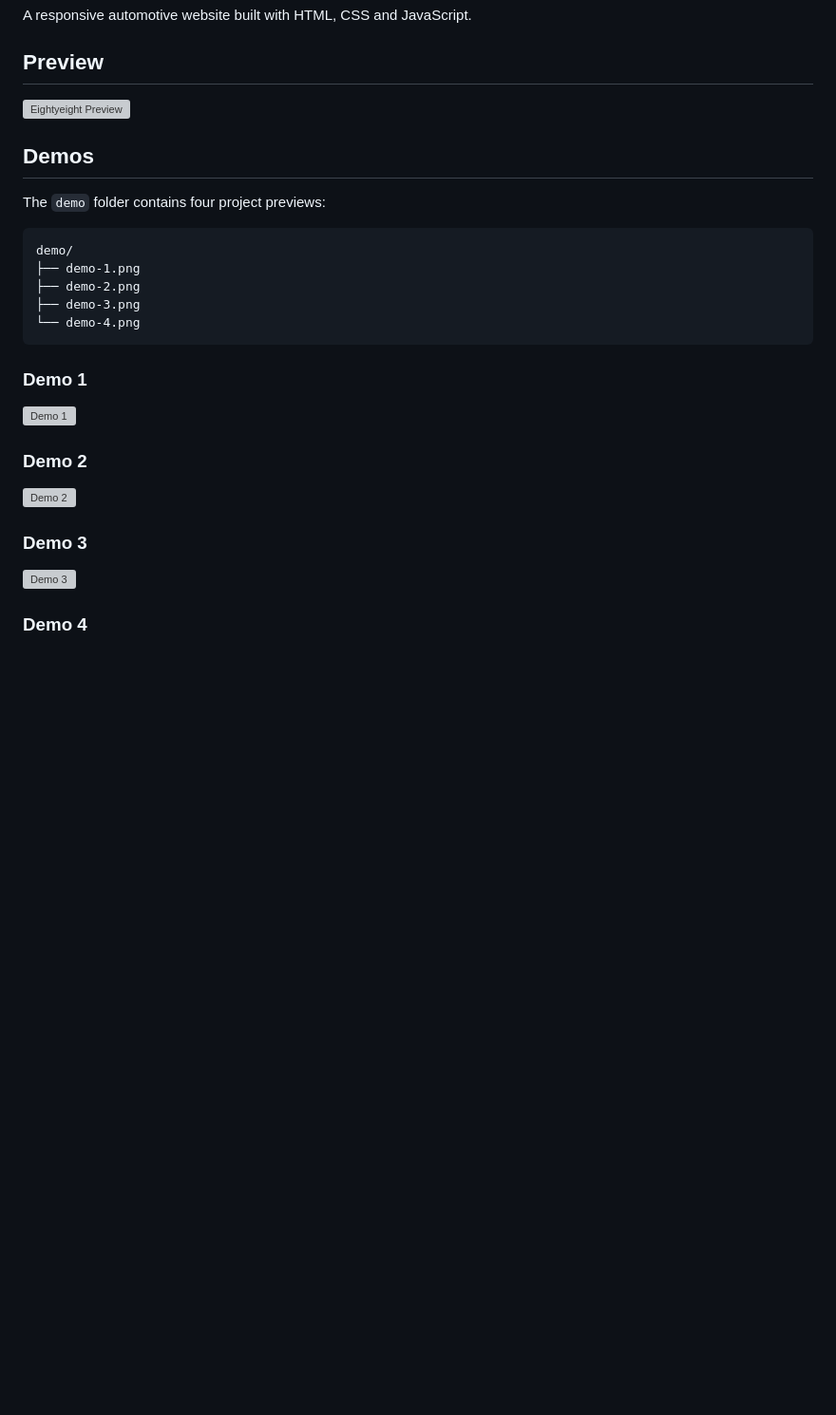
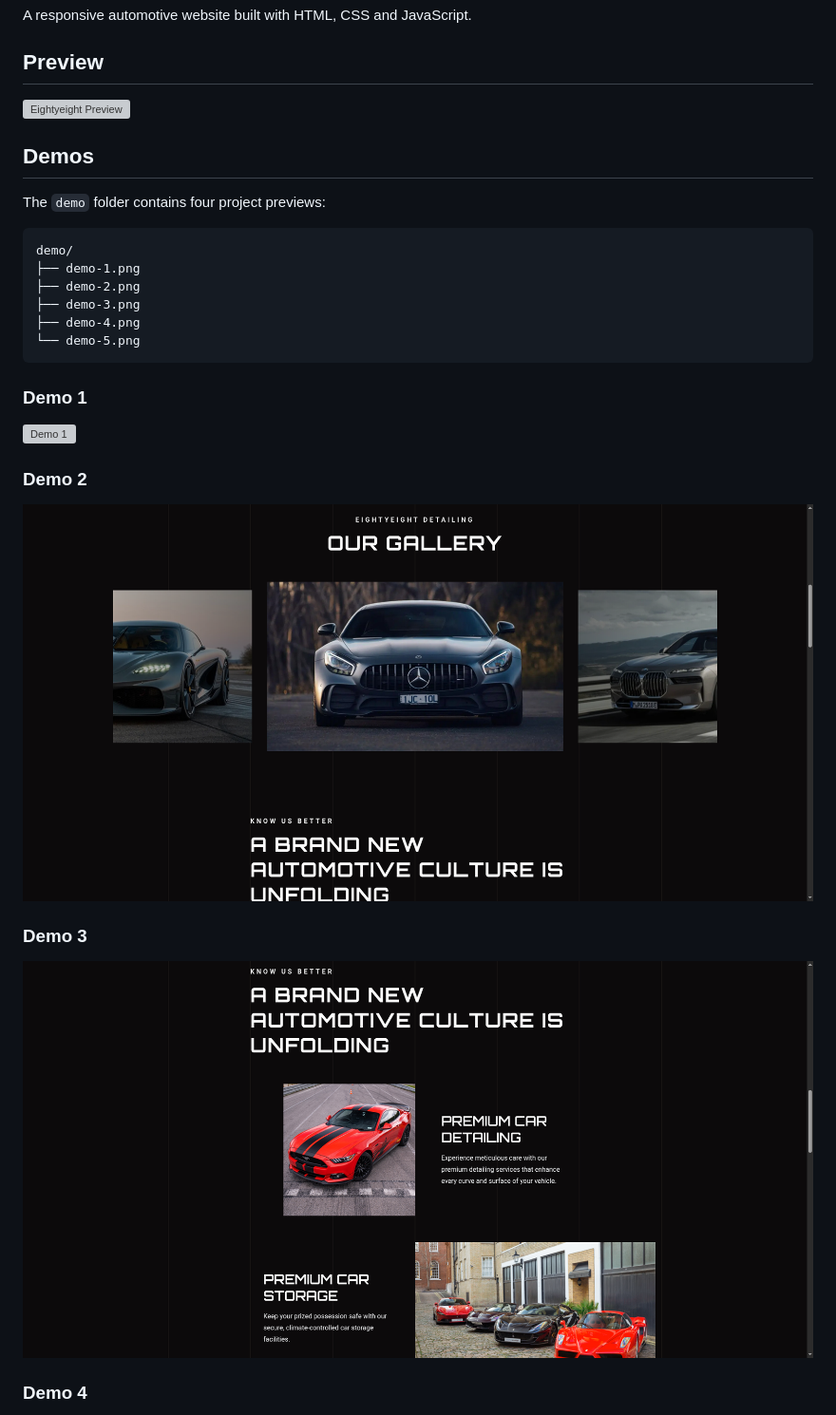
Before and after one commit to bahruzmammad/Eightyeight-HTML-CSS-JavaScript, a Markdown page: README.md, the part around one of its changes. Shown at 95% size. GitHub-like rendering; pictures changed too: assets/imgs/demo/demo-2.png (added), assets/imgs/demo/demo-3.png (added); blank space fills up the shorter version; grey boxes are pictures that could not be loaded.

````diff
--- a/README.md
+++ b/README.md
@@ -15,7 +15,8 @@ demo/
 ├── demo-1.png
 ├── demo-2.png
 ├── demo-3.png
-└── demo-4.png
+├── demo-4.png
+└── demo-5.png
 ```
 
 ### Demo 1
@@ -24,11 +25,11 @@ demo/
 
 ### Demo 2
 
-![Demo 2](./demo/demo-2.png)
+![Demo 2](./assets/imgs/demo/demo-2.png)
 
 ### Demo 3
 
-![Demo 3](./demo/demo-3.png)
+![Demo 3](./assets/imgs/demo/demo-3.png)
 
 ### Demo 4
 
````
Also changed, not shown: other parts of README.md (+7 -3 lines), 3 other files.
